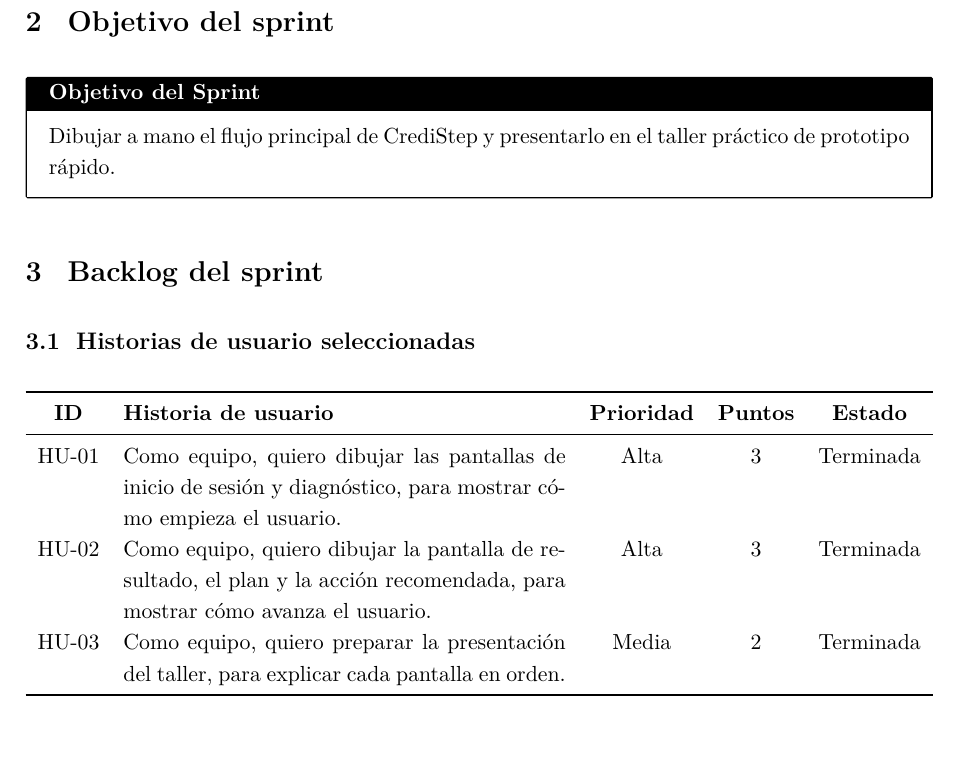
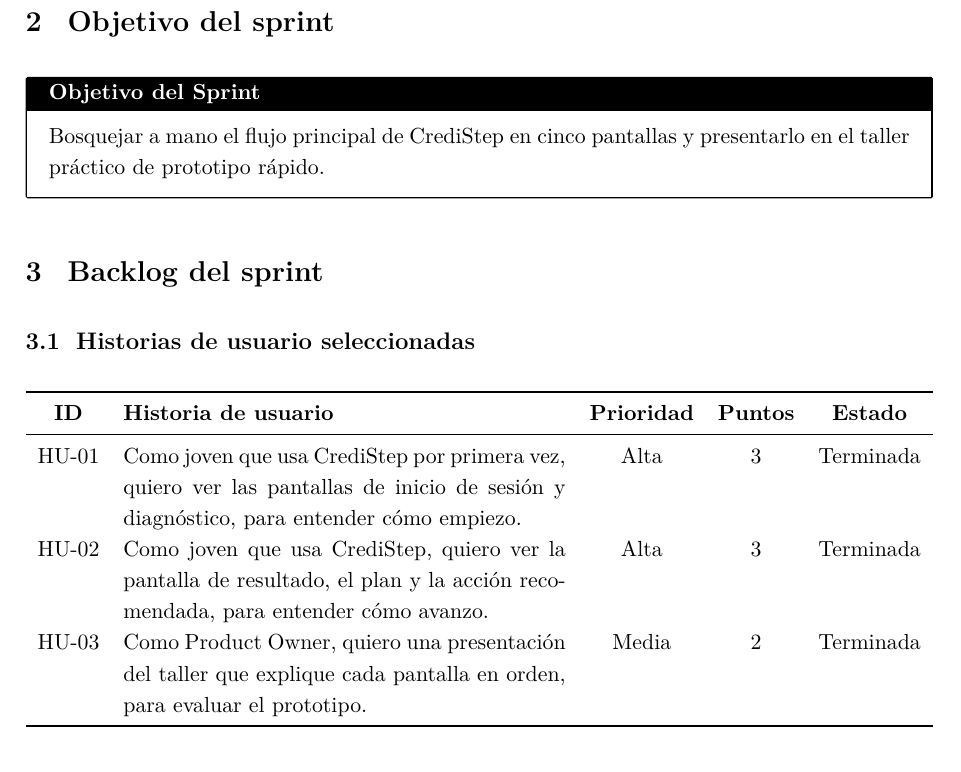
Before and after one commit to JaramilloBeiker/Gestion_2026-30, a LaTeX document (Sprint 6 - Prototipado a Mano/Documento_Scrum_Sprint_6.tex): part of page 1 of 4, cut so that both start at the same text. Compiled offline with pdfLaTeX.

Commit message:
Actualizacion H.U con el formato correcto.

```diff
--- a/Sprint 6 - Prototipado a Mano/Documento_Scrum_Sprint_6.tex
+++ b/Sprint 6 - Prototipado a Mano/Documento_Scrum_Sprint_6.tex
@@ -83,7 +83,7 @@
 \section{Objetivo del sprint}
 
 \begin{objetivo}
-  Dibujar a mano el flujo principal de CrediStep y presentarlo en el taller práctico de prototipo rápido.
+  Bosquejar a mano el flujo principal de CrediStep en cinco pantallas y presentarlo en el taller práctico de prototipo rápido.
 \end{objetivo}
 
 % ---------- 3. Backlog del sprint ----------
@@ -95,9 +95,9 @@
   \toprule
   \textbf{ID} & \textbf{Historia de usuario} & \textbf{Prioridad} & \textbf{Puntos} & \textbf{Estado} \\
   \midrule
-  HU-01 & Como equipo, quiero dibujar las pantallas de inicio de sesión y diagnóstico, para mostrar cómo empieza el usuario. & Alta & 3 & Terminada \\
-  HU-02 & Como equipo, quiero dibujar la pantalla de resultado, el plan y la acción recomendada, para mostrar cómo avanza el usuario. & Alta & 3 & Terminada \\
-  HU-03 & Como equipo, quiero preparar la presentación del taller, para explicar cada pantalla en orden. & Media & 2 & Terminada \\
+  HU-01 & Como joven que usa CrediStep por primera vez, quiero ver las pantallas de inicio de sesión y diagnóstico, para entender cómo empiezo. & Alta & 3 & Terminada \\
+  HU-02 & Como joven que usa CrediStep, quiero ver la pantalla de resultado, el plan y la acción recomendada, para entender cómo avanzo. & Alta & 3 & Terminada \\
+  HU-03 & Como Product Owner, quiero una presentación del taller que explique cada pantalla en orden, para evaluar el prototipo. & Media & 2 & Terminada \\
   \bottomrule
 \end{tabularx}
 
```
